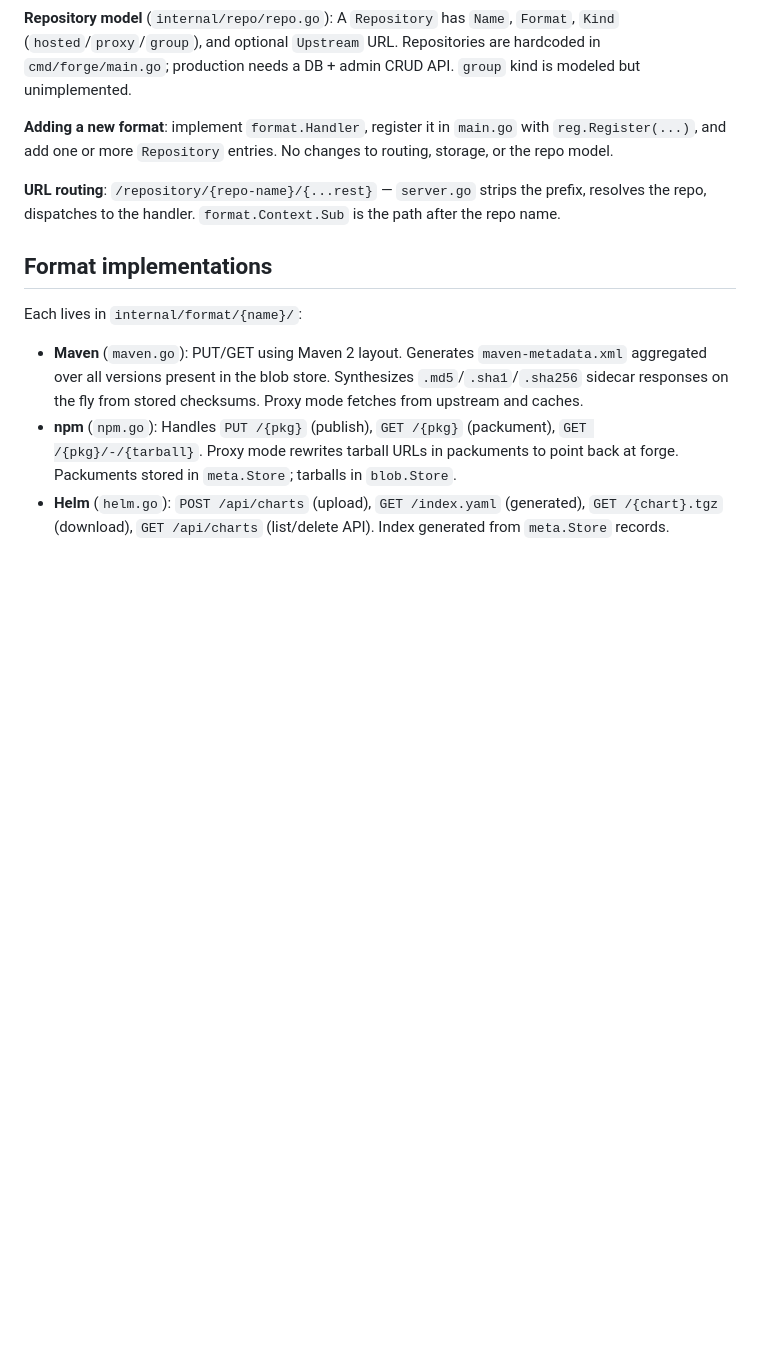
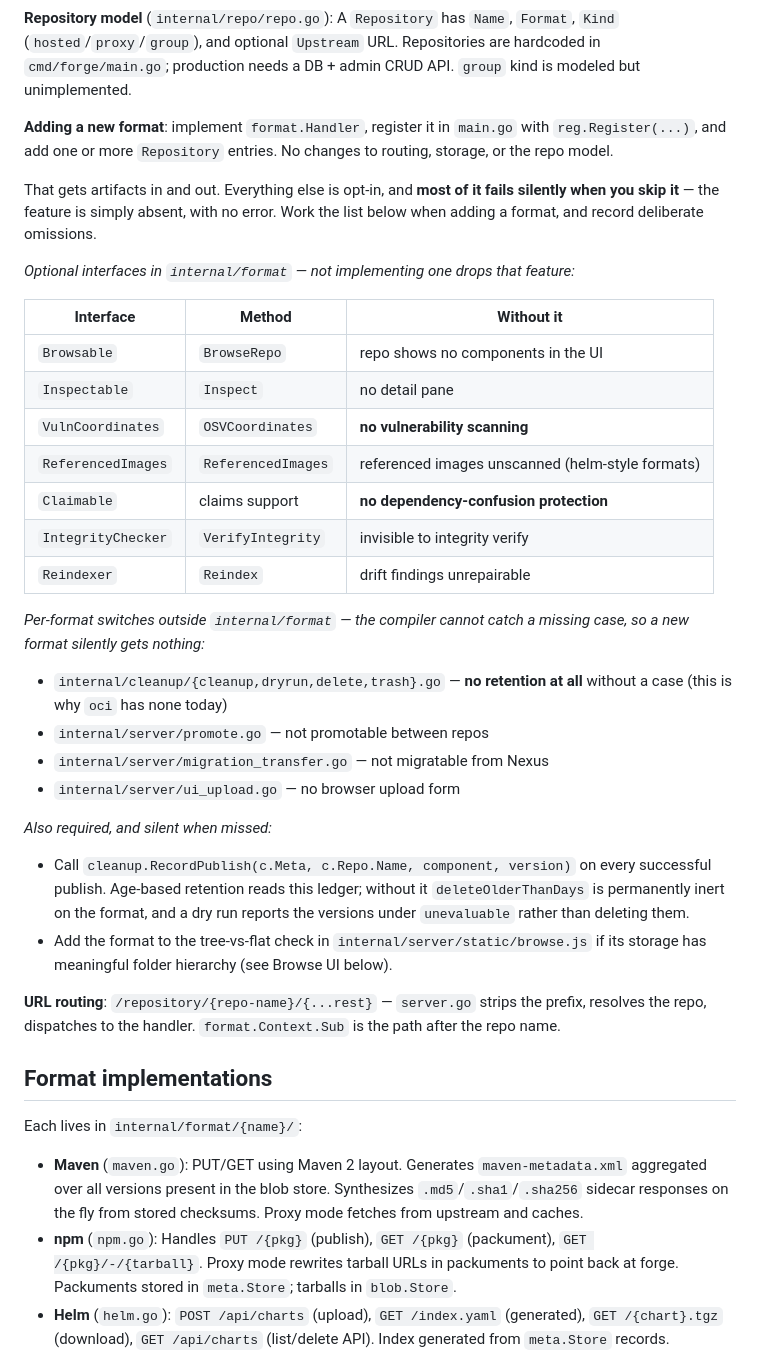
Before and after one commit to gkroken/forge, a Markdown page: CLAUDE.md, the part around the change. Rendered like a GitHub page; blank space fills up the shorter version.

Commit message:
docs: list every seam a new format has to wire, not just the handler
CLAUDE.md said adding a format needs only format.Handler, a registry entry and
a Repository — "No changes to routing, storage, or the repo model." True for
getting artifacts in and out, and misleading for everything else: nine optional
interfaces and seven per-format switches decide whether the format gets
vulnerability scanning, dependency-confusion protection, integrity verification,
promotion, migration, browser upload and retention.

None of that fails loudly. A missing interface drops a feature silently, and a
missing switch case is invisible to the compiler — which is how oci ended up
with no retention at all, and how npm's age rules stayed inert for so long.

Records the full checklist with the consequence of skipping each, including the
cleanup.RecordPublish call the publish ledger needs, so the next format lands
complete instead of discovering the gaps one bug at a time.

Also ticks a stale checkbox in WORKPLAN-SCHEDULER-HA.md that still read
"committing now" from the session that closed it.

Co-Authored-By: Claude Opus 5 <noreply@anthropic.com>
Claude-Session: https://claude.ai/code/session_01F4cttPLUknKnLXYo2dRRya

```diff
--- a/CLAUDE.md
+++ b/CLAUDE.md
@@ -71,7 +71,43 @@ blob.Store   meta.Store    both are interfaces; only FS impls exist in the proto
 
 **Repository model** (`internal/repo/repo.go`): A `Repository` has `Name`, `Format`, `Kind` (`hosted`/`proxy`/`group`), and optional `Upstream` URL. Repositories are hardcoded in `cmd/forge/main.go`; production needs a DB + admin CRUD API. `group` kind is modeled but unimplemented.
 
-**Adding a new format**: implement `format.Handler`, register it in `main.go` with `reg.Register(...)`, and add one or more `Repository` entries. No changes to routing, storage, or the repo model.
+**Adding a new format**: implement `format.Handler`, register it in `main.go` with
+`reg.Register(...)`, and add one or more `Repository` entries. No changes to routing,
+storage, or the repo model.
+
+That gets artifacts in and out. Everything else is opt-in, and **most of it fails
+silently when you skip it** — the feature is simply absent, with no error. Work the
+list below when adding a format, and record deliberate omissions.
+
+*Optional interfaces in `internal/format` — not implementing one drops that feature:*
+
+| Interface | Method | Without it |
+|---|---|---|
+| `Browsable` | `BrowseRepo` | repo shows no components in the UI |
+| `Inspectable` | `Inspect` | no detail pane |
+| `VulnCoordinates` | `OSVCoordinates` | **no vulnerability scanning** |
+| `ReferencedImages` | `ReferencedImages` | referenced images unscanned (helm-style formats) |
+| `Claimable` | claims support | **no dependency-confusion protection** |
+| `IntegrityChecker` | `VerifyIntegrity` | invisible to integrity verify |
+| `Reindexer` | `Reindex` | drift findings unrepairable |
+
+*Per-format switches outside `internal/format` — the compiler cannot catch a missing
+case, so a new format silently gets nothing:*
+
+- `internal/cleanup/{cleanup,dryrun,delete,trash}.go` — **no retention at all** without a
+  case (this is why `oci` has none today)
+- `internal/server/promote.go` — not promotable between repos
+- `internal/server/migration_transfer.go` — not migratable from Nexus
+- `internal/server/ui_upload.go` — no browser upload form
+
+*Also required, and silent when missed:*
+
+- Call `cleanup.RecordPublish(c.Meta, c.Repo.Name, component, version)` on every
+  successful publish. Age-based retention reads this ledger; without it
+  `deleteOlderThanDays` is permanently inert on the format, and a dry run reports the
+  versions under `unevaluable` rather than deleting them.
+- Add the format to the tree-vs-flat check in `internal/server/static/browse.js` if its
+  storage has meaningful folder hierarchy (see Browse UI below).
 
 **URL routing**: `/repository/{repo-name}/{...rest}` — `server.go` strips the prefix, resolves the repo, dispatches to the handler. `format.Context.Sub` is the path after the repo name.
 
```
Also changed, not shown: WORKPLAN-SCHEDULER-HA.md (+1 -1 lines).
